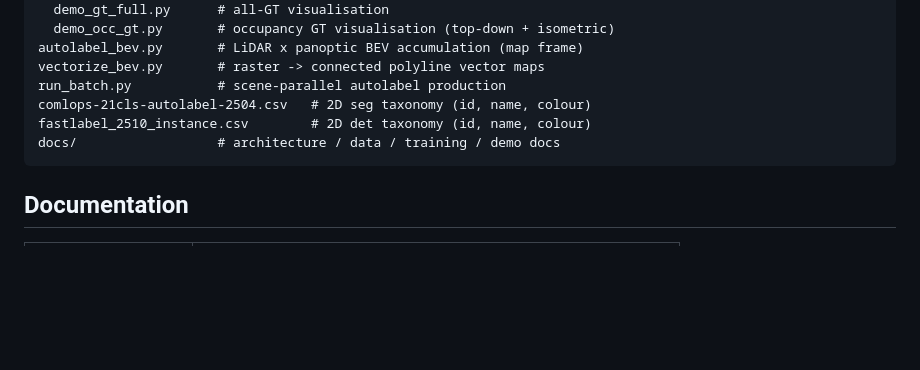
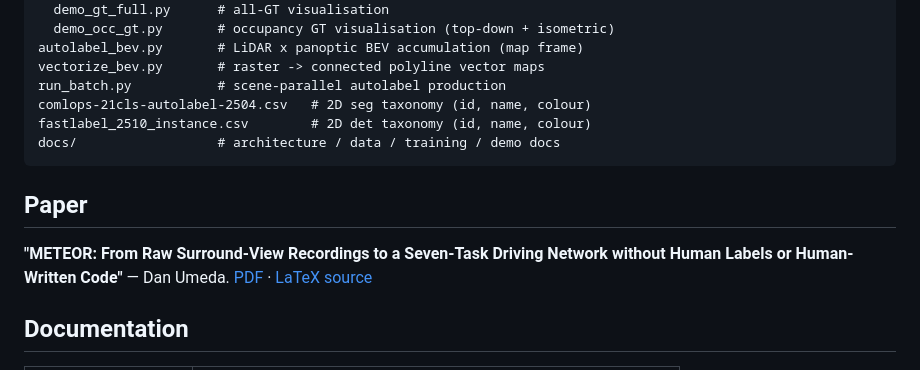
Before and after one commit to tier4/METEOR, a Markdown page: README.md, the part around the change. GitHub-like rendering; blank space fills up the shorter version.

Commit message:
README: link the white paper
Co-Authored-By: Claude Fable 5 <noreply@anthropic.com>

````diff
--- a/README.md
+++ b/README.md
@@ -190,6 +190,12 @@ fastlabel_2510_instance.csv        # 2D det taxonomy (id, name, colour)
 docs/                  # architecture / data / training / demo docs
 ```
 
+## Paper
+
+**"METEOR: From Raw Surround-View Recordings to a Seven-Task Driving Network
+without Human Labels or Human-Written Code"** — Dan Umeda.
+[PDF](paper/main.pdf) · [LaTeX source](paper/main.tex)
+
 ## Documentation
 
 | Doc | Contents |
````
